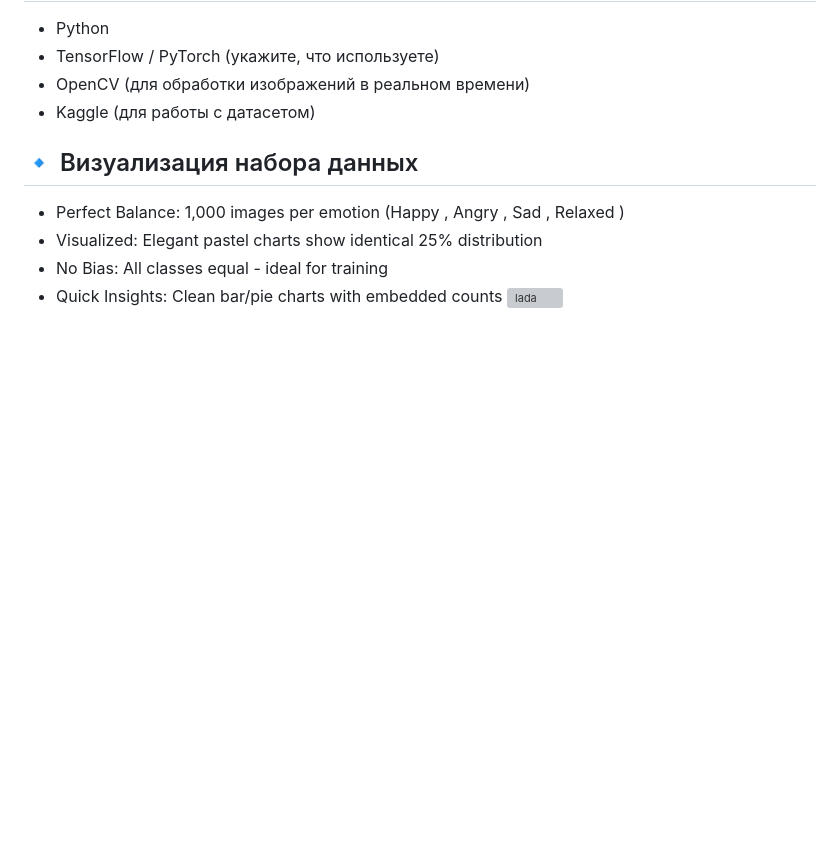
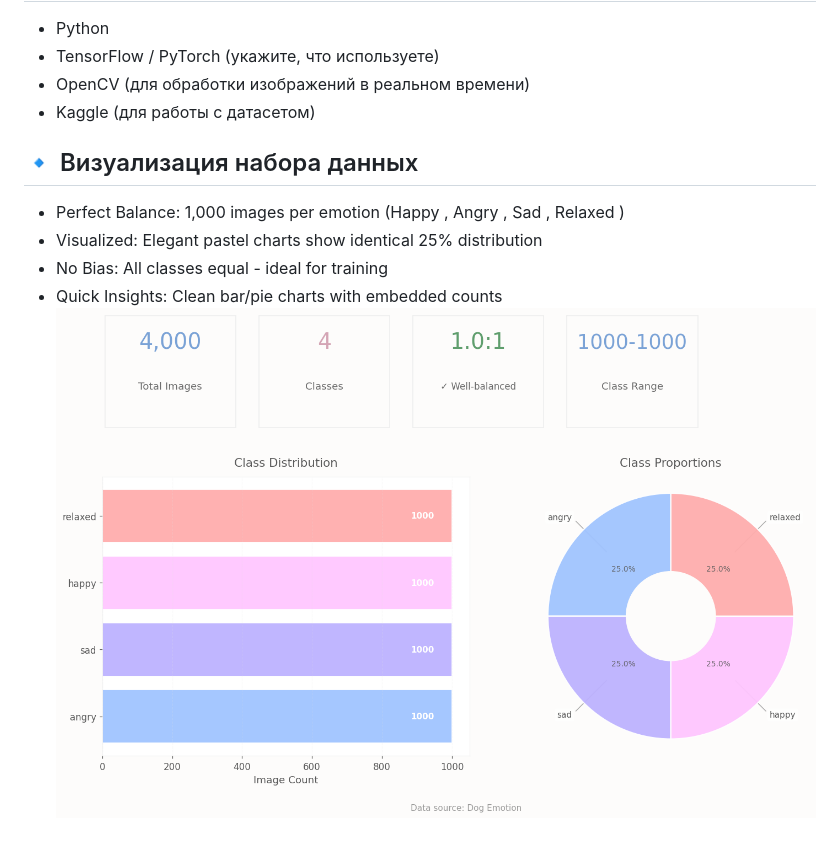
Before and after one commit to Alexey-18/Dog-Emotion-Classifier, a Markdown page: README.md, the part around the change. Rendered like a GitHub page; blank space fills up the shorter version; grey boxes are pictures that could not be loaded.

```diff
--- a/README.md
+++ b/README.md
@@ -58,4 +58,4 @@ Dog Emotion/
 -  Visualized: Elegant pastel charts show identical 25% distribution
 -  No Bias: All classes equal - ideal for training
 -  Quick Insights: Clean bar/pie charts with embedded counts
-![lada](misc/images/__results__6_0.png)
+![lada](misc/images/__results___6_0.png)
```
